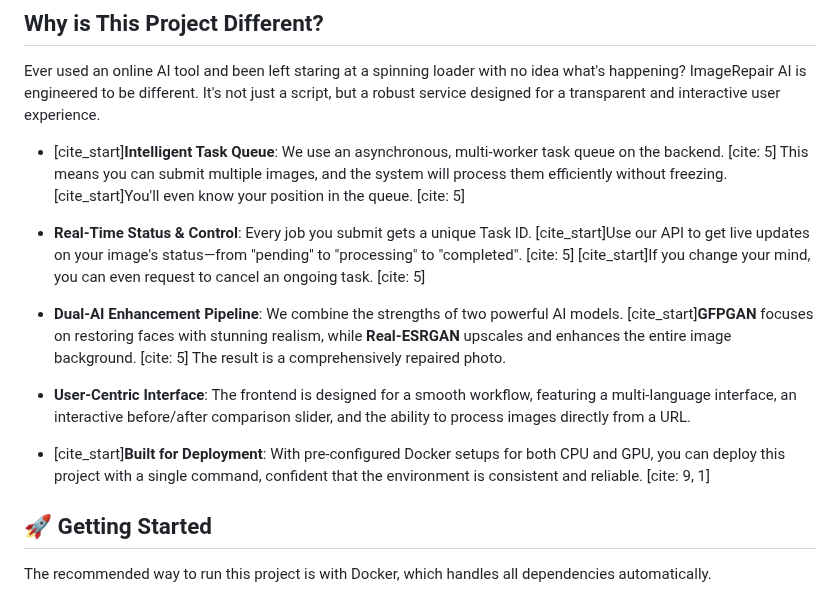
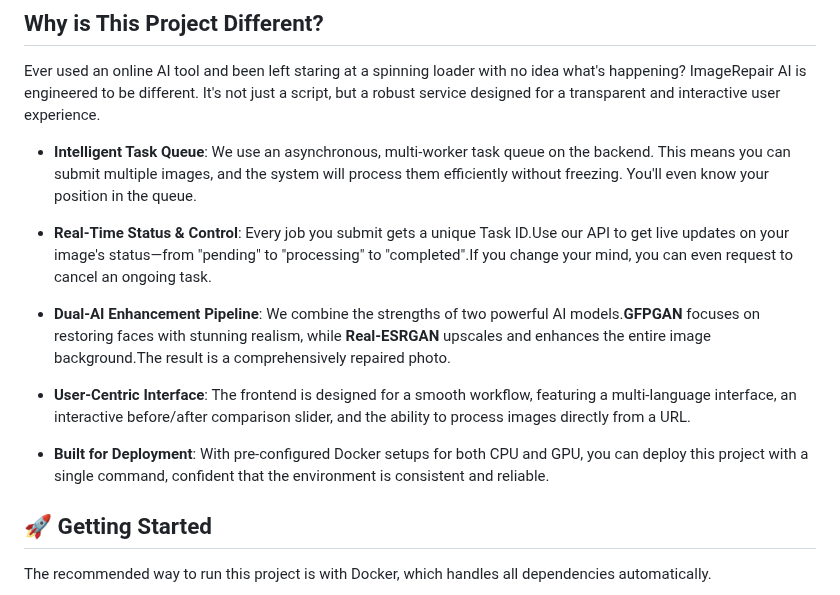
Before and after one commit to diandiancha/ImageRepair-AI, a Markdown page: README.md, the part around the change. GitHub-like rendering.

```diff
--- a/README.md
+++ b/README.md
@@ -17,15 +17,15 @@
 
 Ever used an online AI tool and been left staring at a spinning loader with no idea what's happening? ImageRepair AI is engineered to be different. It's not just a script, but a robust service designed for a transparent and interactive user experience.
 
--   [cite_start]**Intelligent Task Queue**: We use an asynchronous, multi-worker task queue on the backend. [cite: 5] This means you can submit multiple images, and the system will process them efficiently without freezing. [cite_start]You'll even know your position in the queue. [cite: 5]
+-   **Intelligent Task Queue**: We use an asynchronous, multi-worker task queue on the backend. This means you can submit multiple images, and the system will process them efficiently without freezing. You'll even know your position in the queue.
 
--   **Real-Time Status & Control**: Every job you submit gets a unique Task ID. [cite_start]Use our API to get live updates on your image's status—from "pending" to "processing" to "completed". [cite: 5] [cite_start]If you change your mind, you can even request to cancel an ongoing task. [cite: 5]
+-   **Real-Time Status & Control**: Every job you submit gets a unique Task ID.Use our API to get live updates on your image's status—from "pending" to "processing" to "completed".If you change your mind, you can even request to cancel an ongoing task.
 
--   **Dual-AI Enhancement Pipeline**: We combine the strengths of two powerful AI models. [cite_start]**GFPGAN** focuses on restoring faces with stunning realism, while **Real-ESRGAN** upscales and enhances the entire image background. [cite: 5] The result is a comprehensively repaired photo.
+-   **Dual-AI Enhancement Pipeline**: We combine the strengths of two powerful AI models.**GFPGAN** focuses on restoring faces with stunning realism, while **Real-ESRGAN** upscales and enhances the entire image background.The result is a comprehensively repaired photo.
 
 -   **User-Centric Interface**: The frontend is designed for a smooth workflow, featuring a multi-language interface, an interactive before/after comparison slider, and the ability to process images directly from a URL.
 
--   [cite_start]**Built for Deployment**: With pre-configured Docker setups for both CPU and GPU, you can deploy this project with a single command, confident that the environment is consistent and reliable. [cite: 9, 1]
+-   **Built for Deployment**: With pre-configured Docker setups for both CPU and GPU, you can deploy this project with a single command, confident that the environment is consistent and reliable.
 
 ## 🚀 Getting Started
 
```
